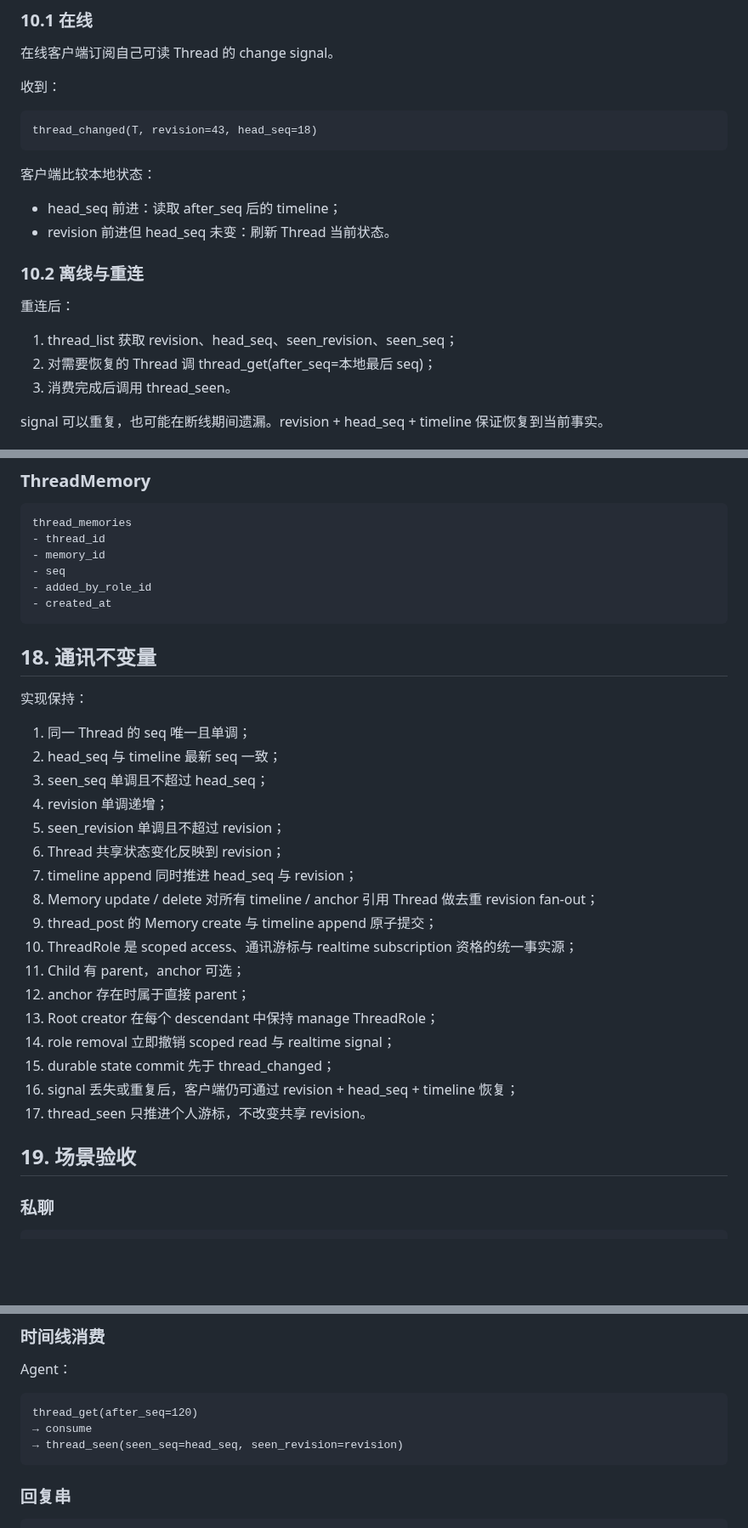
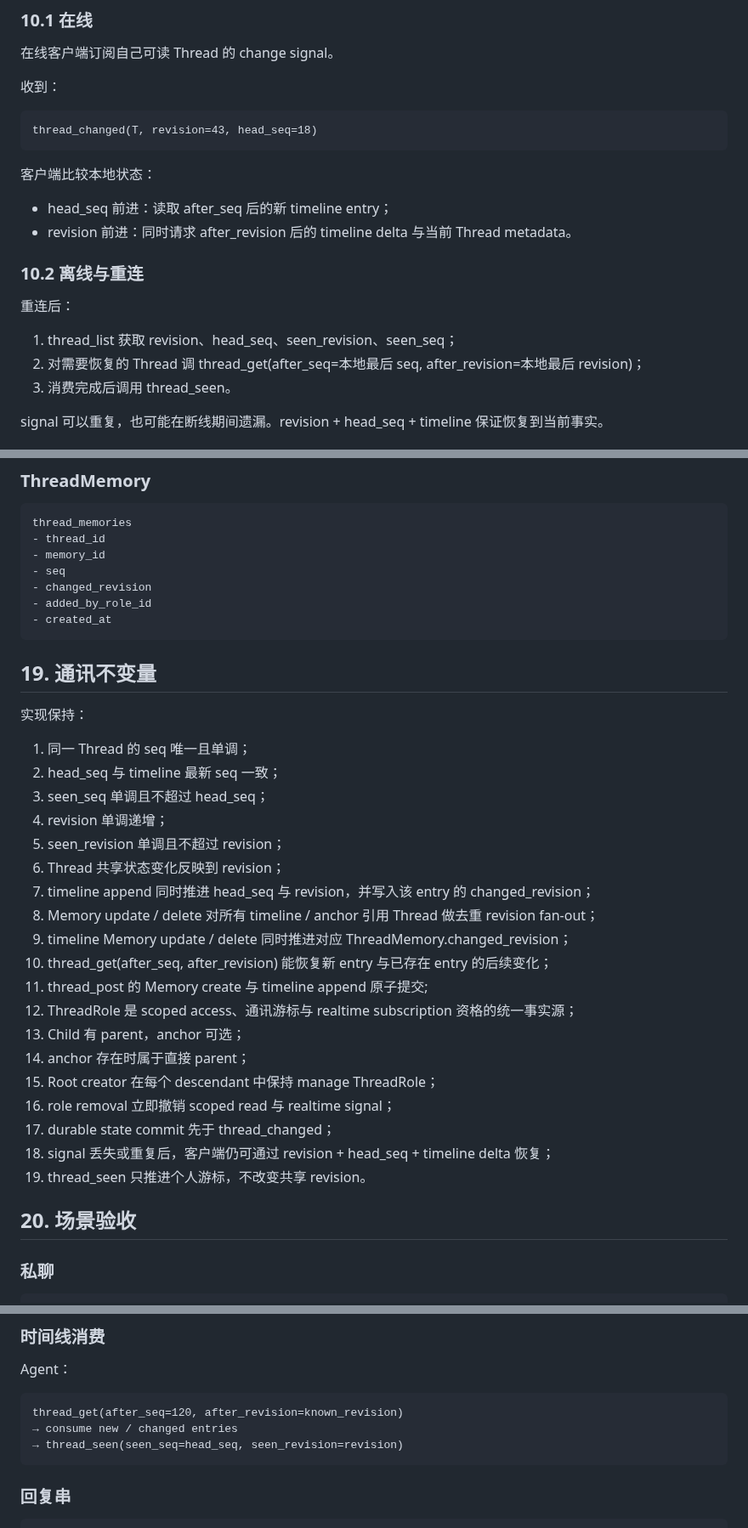
Before and after one commit to samelabs/Kungfu, a Markdown page: docs/thread-prd.md, 3 parts joined by grey strips. Shown at 85% size. GitHub-like rendering; blank space fills up the shorter version.

Commit message:
docs: close realtime delta reconciliation

```diff
--- a/docs/thread-prd.md
+++ b/docs/thread-prd.md
@@ -382,15 +383,15 @@ thread_changed(T, revision=43, head_seq=18)
 
 客户端比较本地状态：
 
-- head_seq 前进：读取 after_seq 后的 timeline；
-- revision 前进但 head_seq 未变：刷新 Thread 当前状态。
+- head_seq 前进：读取 after_seq 后的新 timeline entry；
+- revision 前进：同时请求 after_revision 后的 timeline delta 与当前 Thread metadata。
 
 ### 10.2 离线与重连
 
 重连后：
 
 1. thread_list 获取 revision、head_seq、seen_revision、seen_seq；
-2. 对需要恢复的 Thread 调 thread_get(after_seq=本地最后 seq)；
+2. 对需要恢复的 Thread 调 thread_get(after_seq=本地最后 seq, after_revision=本地最后 revision)；
 3. 消费完成后调用 thread_seen。
 
 signal 可以重复，也可能在断线期间遗漏。revision + head_seq + timeline 保证恢复到当前事实。
@@ -608,11 +631,12 @@ thread_memories
 - thread_id
 - memory_id
 - seq
+- changed_revision
 - added_by_role_id
 - created_at
 ~~~
 
-## 18. 通讯不变量
+## 19. 通讯不变量
 
 实现保持：
 
@@ -622,19 +646,21 @@ thread_memories
 4. revision 单调递增；
 5. seen_revision 单调且不超过 revision；
 6. Thread 共享状态变化反映到 revision；
-7. timeline append 同时推进 head_seq 与 revision；
+7. timeline append 同时推进 head_seq 与 revision，并写入该 entry 的 changed_revision；
 8. Memory update / delete 对所有 timeline / anchor 引用 Thread 做去重 revision fan-out；
-9. thread_post 的 Memory create 与 timeline append 原子提交；
-10. ThreadRole 是 scoped access、通讯游标与 realtime subscription 资格的统一事实源；
-11. Child 有 parent，anchor 可选；
-12. anchor 存在时属于直接 parent；
-13. Root creator 在每个 descendant 中保持 manage ThreadRole；
-14. role removal 立即撤销 scoped read 与 realtime signal；
-15. durable state commit 先于 thread_changed；
-16. signal 丢失或重复后，客户端仍可通过 revision + head_seq + timeline 恢复；
-17. thread_seen 只推进个人游标，不改变共享 revision。
+9. timeline Memory update / delete 同时推进对应 ThreadMemory.changed_revision；
+10. thread_get(after_seq, after_revision) 能恢复新 entry 与已存在 entry 的后续变化；
+11. thread_post 的 Memory create 与 timeline append 原子提交;
+12. ThreadRole 是 scoped access、通讯游标与 realtime subscription 资格的统一事实源；
+13. Child 有 parent，anchor 可选；
+14. anchor 存在时属于直接 parent；
+15. Root creator 在每个 descendant 中保持 manage ThreadRole；
+16. role removal 立即撤销 scoped read 与 realtime signal；
+17. durable state commit 先于 thread_changed；
+18. signal 丢失或重复后，客户端仍可通过 revision + head_seq + timeline delta 恢复；
+19. thread_seen 只推进个人游标，不改变共享 revision。
 
-## 19. 场景验收
+## 20. 场景验收
 
 ### 私聊
 
@@ -661,8 +687,8 @@ Timeline: #1 ... #N
 Agent：
 
 ~~~
-thread_get(after_seq=120)
-→ consume
+thread_get(after_seq=120, after_revision=known_revision)
+→ consume new / changed entries
 → thread_seen(seen_seq=head_seq, seen_revision=revision)
 ~~~
 
```
Also changed, not shown: other parts of docs/thread-prd.md (+34 -11 lines).
